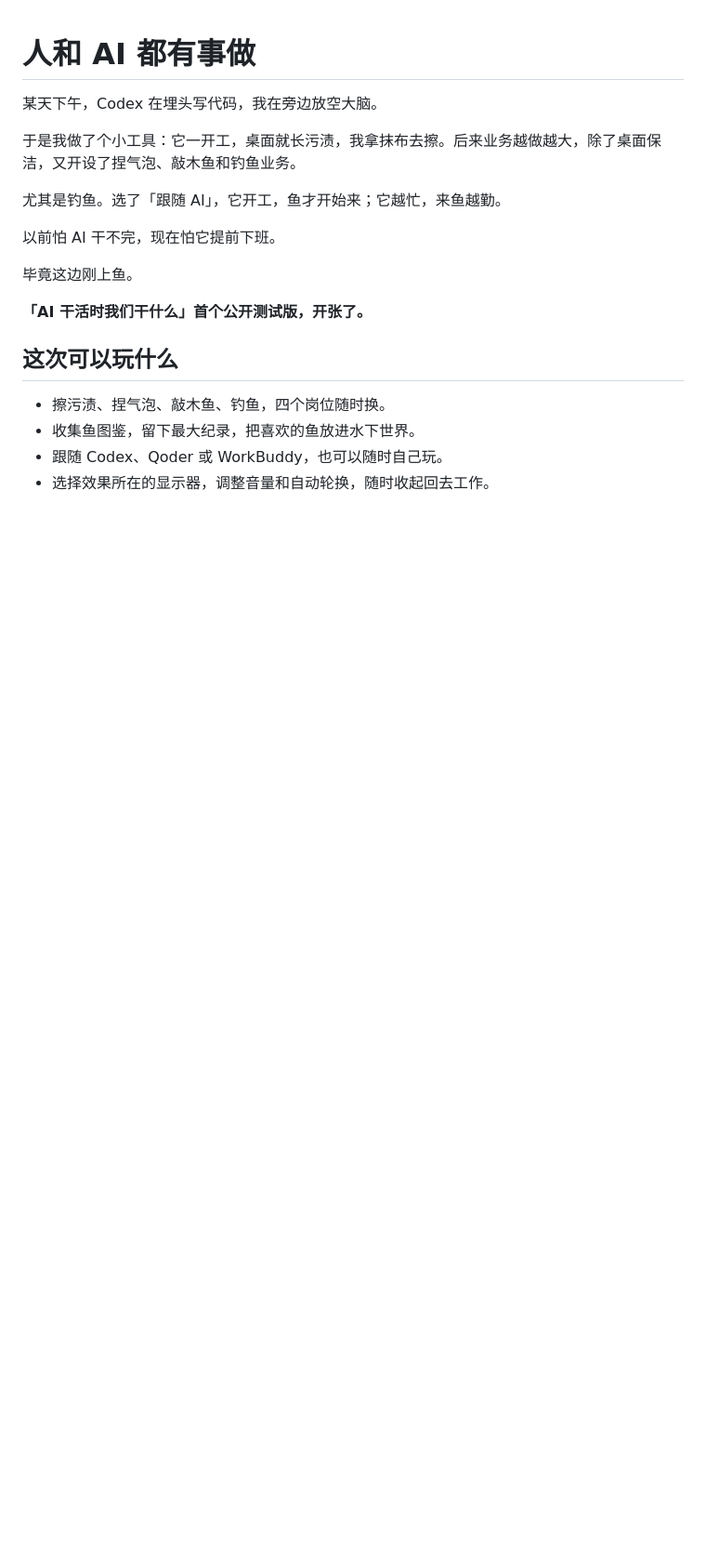
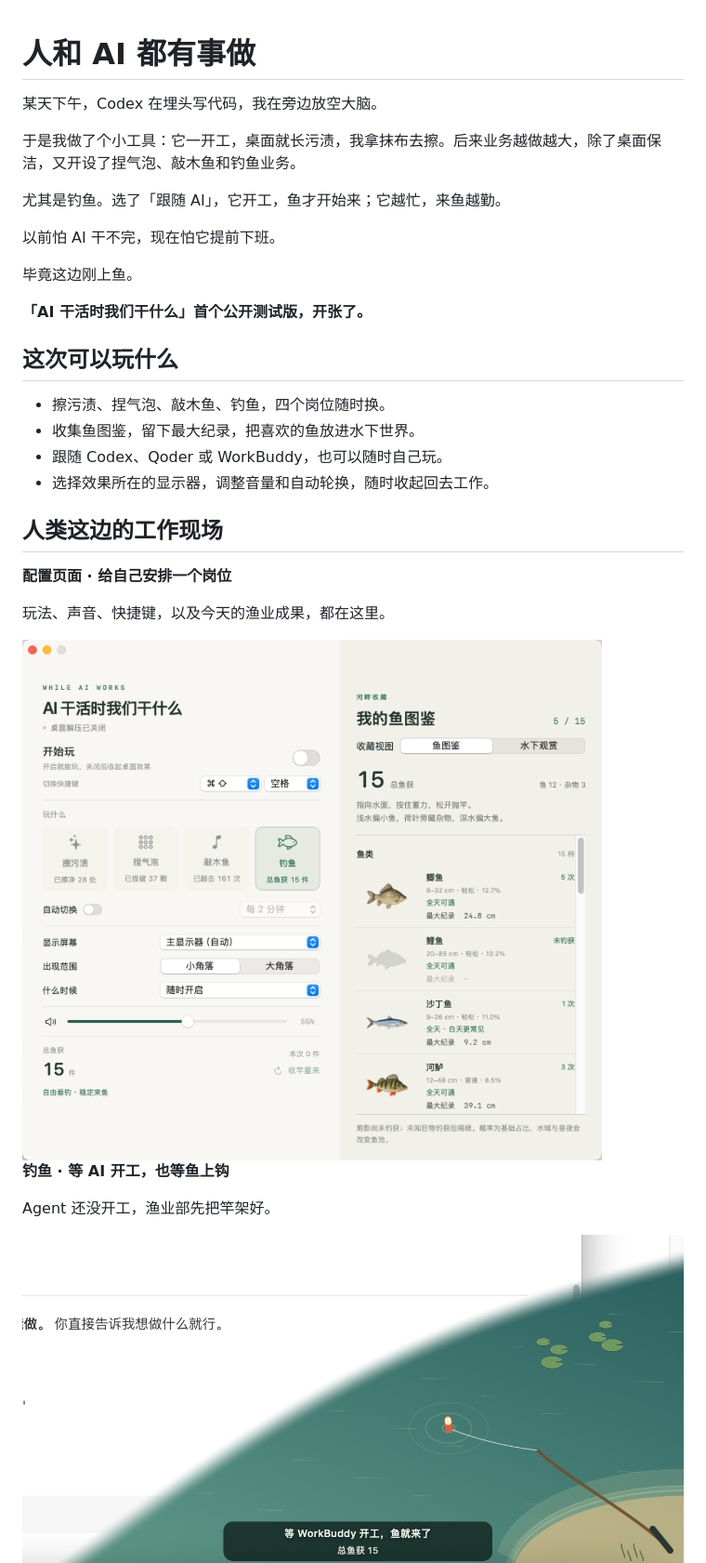
Before and after one commit to xiaoyan648/while-ai-works, a Markdown page: RELEASE-NOTES.md, the part around one of its changes. Shown at 93% size. Rendered like a GitHub page; pictures changed too: images/fishing.png (added), images/settings.png (added); blank space fills up the shorter version.

```diff
--- a/RELEASE-NOTES.md
+++ b/RELEASE-NOTES.md
@@ -19,3 +19,17 @@
 - 跟随 Codex、Qoder 或 WorkBuddy，也可以随时自己玩。
 - 选择效果所在的显示器，调整音量和自动轮换，随时收起回去工作。
 
+## 人类这边的工作现场
+
+**配置页面 · 给自己安排一个岗位**
+
+玩法、声音、快捷键，以及今天的渔业成果，都在这里。
+
+<img src="https://raw.githubusercontent.com/xiaoyan648/while-ai-works/main/images/settings.png" alt="配置页面 · 给自己安排一个岗位" width="720">
+
+**钓鱼 · 等 AI 开工，也等鱼上钩**
+
+Agent 还没开工，渔业部先把竿架好。
+
+<img src="https://raw.githubusercontent.com/xiaoyan648/while-ai-works/main/images/fishing.png" alt="钓鱼 · 等 AI 开工，也等鱼上钩" width="960">
+
```
Also changed, not shown: other parts of RELEASE-NOTES.md (+12 -0 lines), README.md (+25 -1 lines), images/woodfish.png (added), 2 other files.
